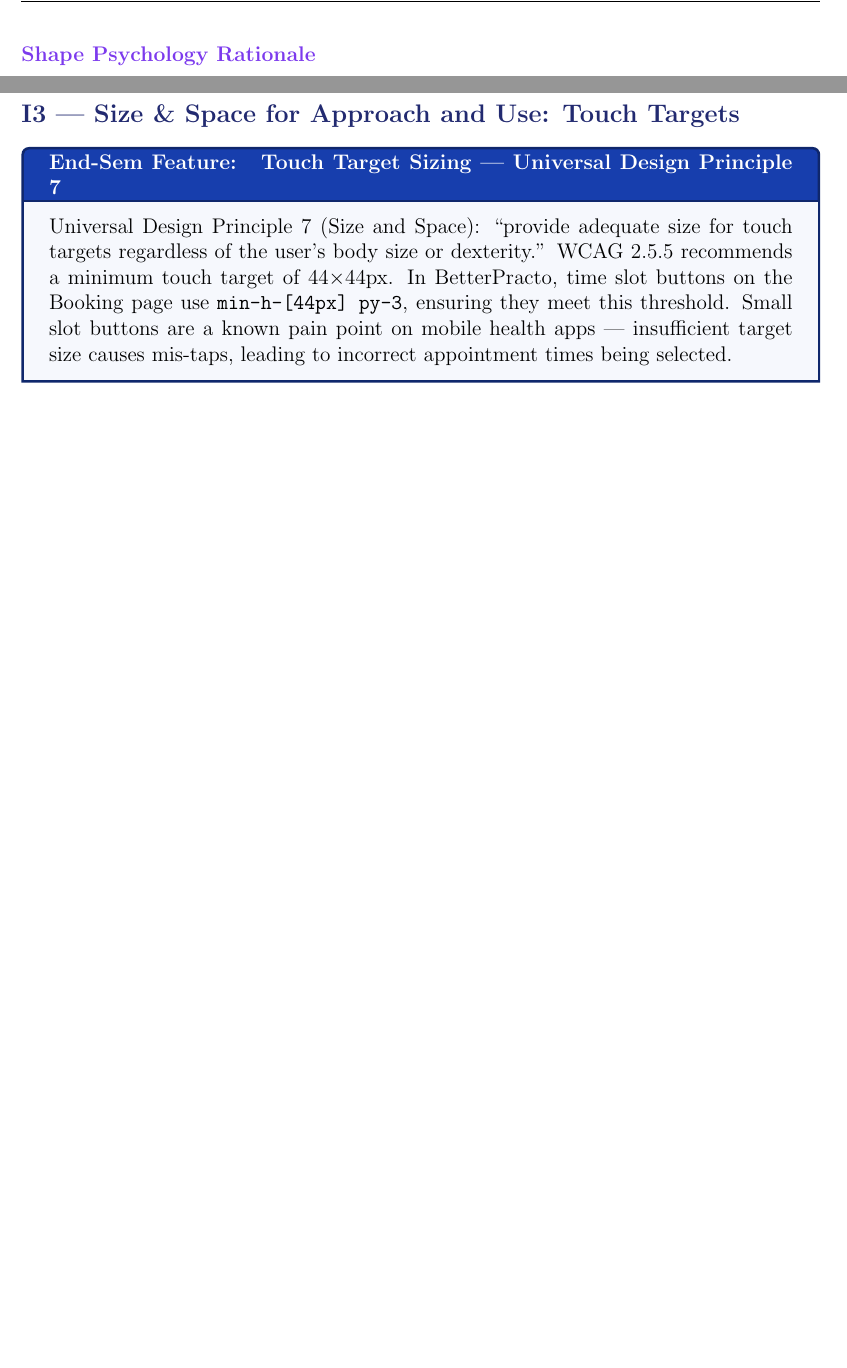
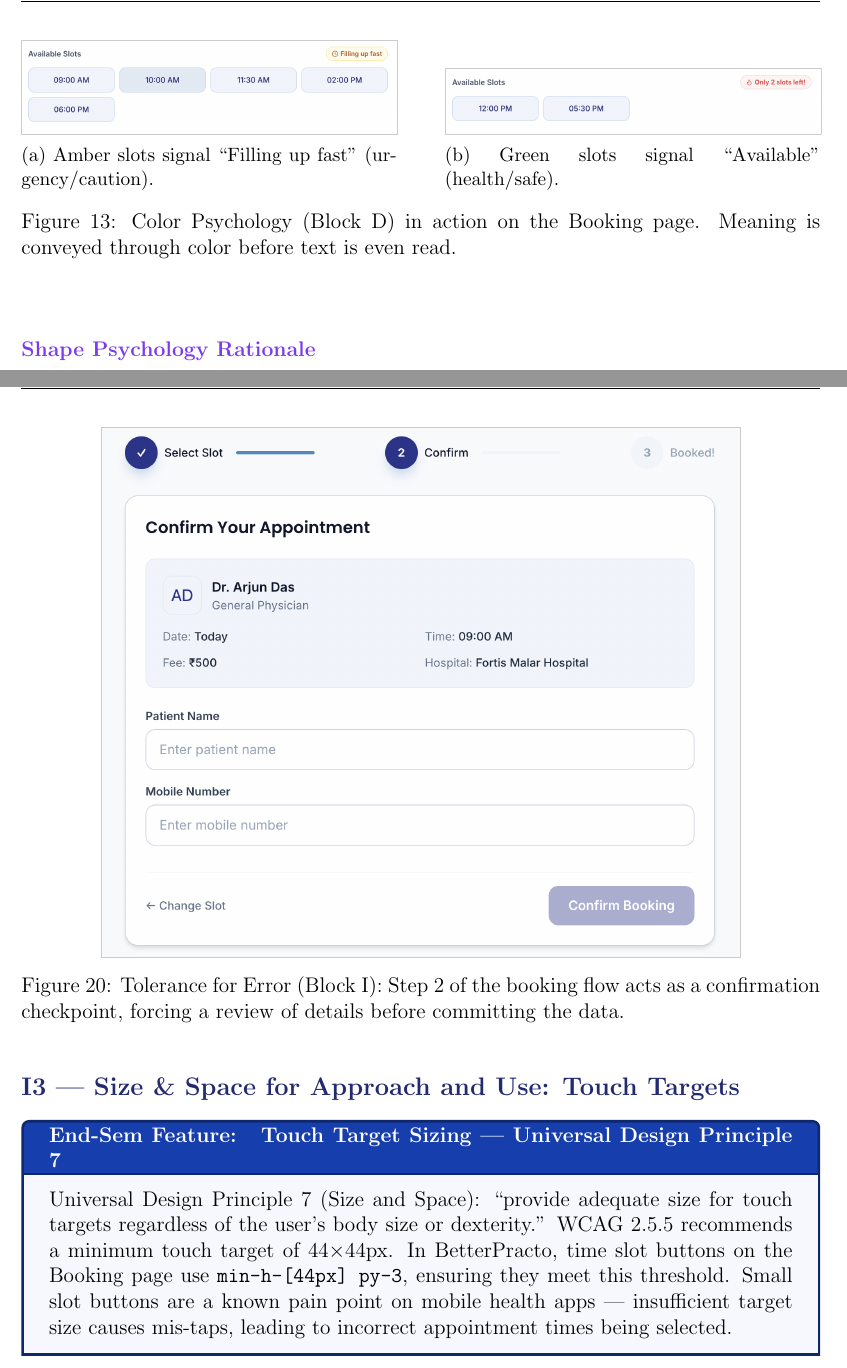
Before and after one commit to R-Abinav/hci-design-hackathon, a LaTeX document (submission/end_sem_submission/me23b1004_cs5015_endSemDesignActivity.tex): two parts of pages 20 and 28 of 35 before the commit and two parts of pages 20 and 30 of 37 after it, joined at a grey line, cut at the place of the change, the shorter picture padded with empty space. Compiled offline with pdfLaTeX.

Commit message:
docs: insert final 4 screenshots into latex blocks D, F, G, I

```diff
--- a/submission/end_sem_submission/me23b1004_cs5015_endSemDesignActivity.tex
+++ b/submission/end_sem_submission/me23b1004_cs5015_endSemDesignActivity.tex
@@ -474,6 +480,22 @@ Red & \#DC2626 & Energy, danger, urgency (Coca-Cola, YouTube) \\
 
 \vspace{0.3cm}
 
+\begin{figure}[H]
+    \centering
+    \begin{subfigure}[b]{0.47\textwidth}
+        \imgborder{\includegraphics[width=\textwidth]{color_psychology_1.png}}
+        \caption{Amber slots signal ``Filling up fast'' (urgency/caution).}
+    \end{subfigure}
+    \hfill
+    \begin{subfigure}[b]{0.47\textwidth}
+        \imgborder{\includegraphics[width=\textwidth]{color_psychology_2.png}}
+        \caption{Green slots signal ``Available'' (health/safe).}
+    \end{subfigure}
+    \caption{Color Psychology (Block D) in action on the Booking page. Meaning is conveyed through color before text is even read.}
+\end{figure}
+
+\vspace{0.3cm}
+
 \subsubsection{Shape Psychology Rationale}
 
 \begin{center}
@@ -698,6 +726,12 @@ Universal Design Principle 1 (Equitable Use): ``provide the same means of use fo
 \begin{featurebox}{Tolerance for Error --- Review Before Confirm}
 Universal Design Principle 5 (Tolerance for Error): ``minimize hazards and the adverse consequences of accidental or unintended actions.'' The Booking flow enforces a 3-step flow --- Select Slot $\to$ Fill Details $\to$ Confirm --- where Step 2 shows all entered information before submission, giving the user an opportunity to review and correct before the irreversible ``Confirm Booking'' action. This mirrors Gmail's ``Undo Send'' pattern: a pre-commit checkpoint, not a post-error recovery.
 \end{featurebox}
+
+\begin{figure}[H]
+    \centering
+    \imgborder{\includegraphics[width=0.8\textwidth]{universal_design_tolerance_error.png}}
+    \caption{Tolerance for Error (Block I): Step 2 of the booking flow acts as a confirmation checkpoint, forcing a review of details before committing the data.}
+\end{figure}
 
 \subsection{I3 --- Size \& Space for Approach and Use: Touch Targets}
 
```
Also changed, not shown: submission/end_sem_submission/color_psychology_1.png (added), submission/end_sem_submission/color_psychology_2.png (added), submission/end_sem_submission/navigation_breadcrumb.png (added), submission/end_sem_submission/universal_design_tolerance_error.png (added), submission/end_sem_submission/me23b1004_cs5015_endSemDesignActivity.tex (12 more changed lines).
